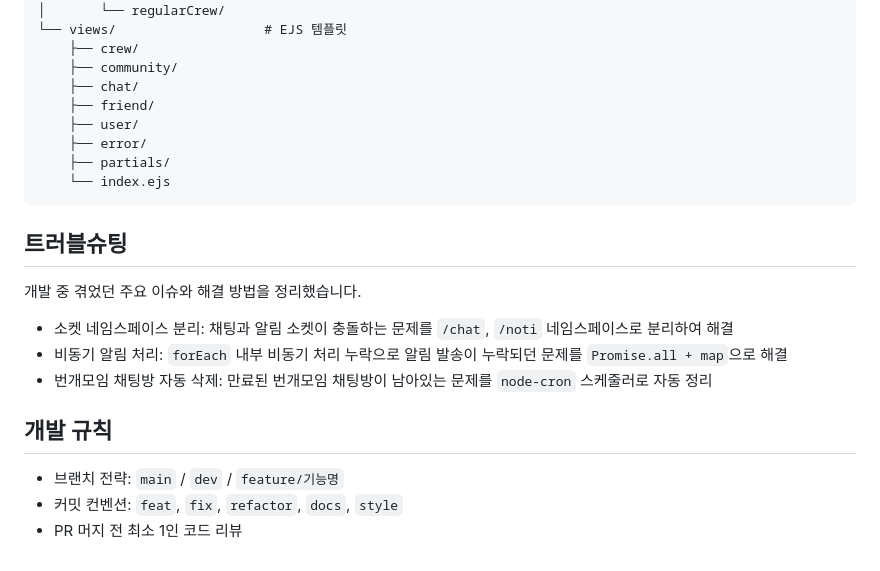
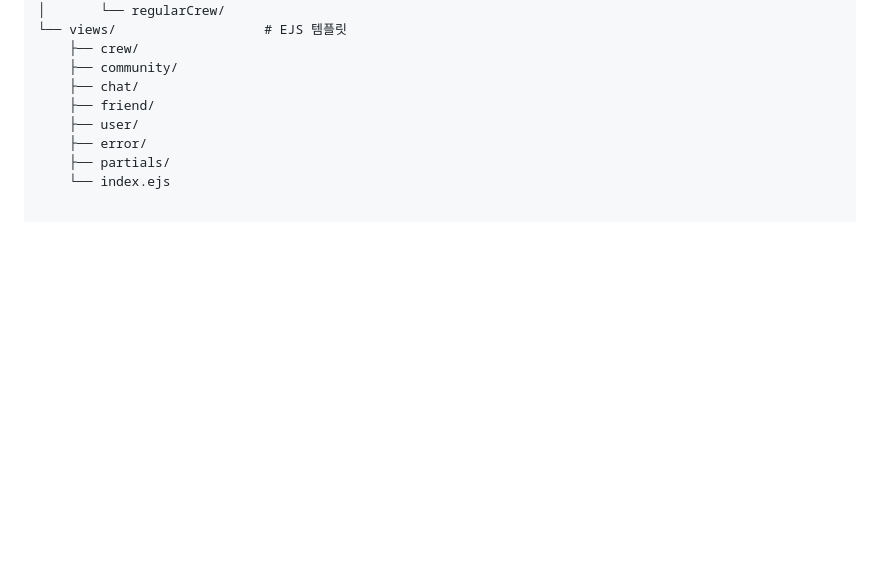
Before and after one commit to sd-team3/together, a Markdown page: README.md, the part around the change. GitHub-like rendering; blank space fills up the shorter version.

````diff
--- a/README.md
+++ b/README.md
@@ -179,18 +179,3 @@ together/
     ├── error/
     ├── partials/
     └── index.ejs
-```
-
-## 트러블슈팅
-
-개발 중 겪었던 주요 이슈와 해결 방법을 정리했습니다.
-
-- 소켓 네임스페이스 분리: 채팅과 알림 소켓이 충돌하는 문제를 `/chat`, `/noti` 네임스페이스로 분리하여 해결
-- 비동기 알림 처리: `forEach` 내부 비동기 처리 누락으로 알림 발송이 누락되던 문제를 `Promise.all + map`으로 해결
-- 번개모임 채팅방 자동 삭제: 만료된 번개모임 채팅방이 남아있는 문제를 `node-cron` 스케줄러로 자동 정리
-
-## 개발 규칙
-
-- 브랜치 전략: `main` / `dev` / `feature/기능명`
-- 커밋 컨벤션: `feat`, `fix`, `refactor`, `docs`, `style`
-- PR 머지 전 최소 1인 코드 리뷰
````
